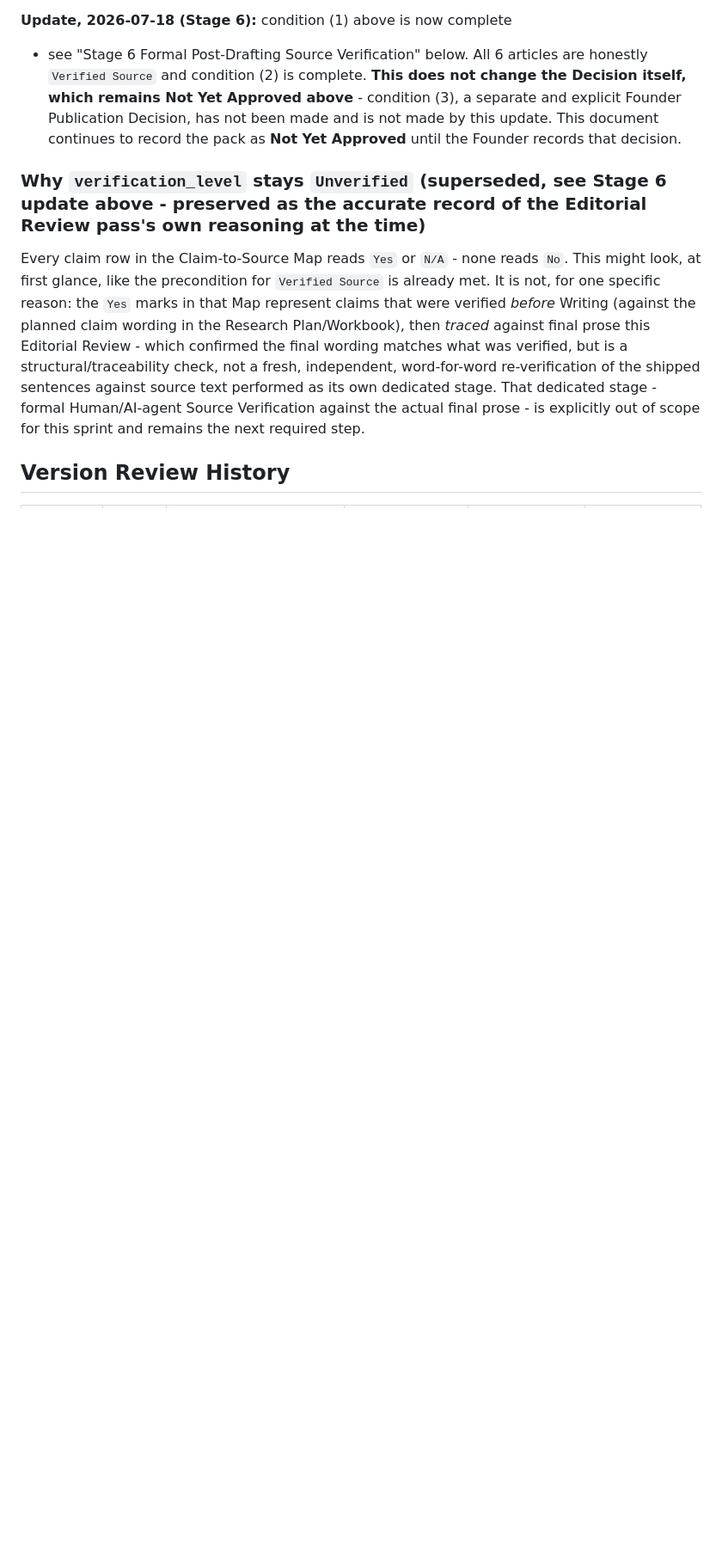
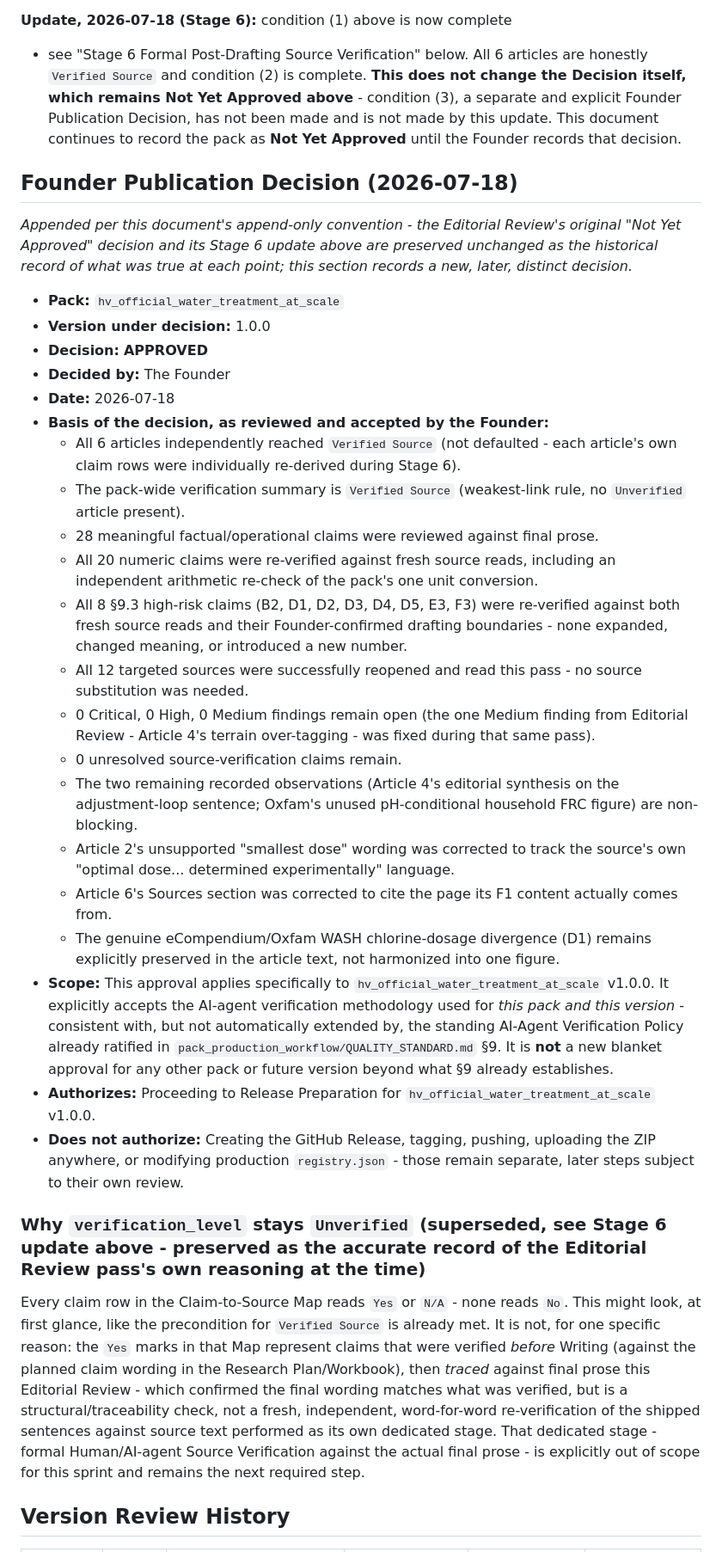
Before and after one commit to Daemonn00/humanity-vault-ai, a Markdown page: official_packs/hv_official_water_treatment_at_scale/REVIEW_NOTES.md, the part around one of its changes. Shown at 86% size. Drawn GitHub-style; blank space fills up the shorter version.

Commit message:
Founder Publication Decision (APPROVED) for hv_official_water_treatment_at_scale v1.0.0
The Founder reviewed the complete Stage 6 Formal Post-Drafting Source
Verification result and explicitly approved publication: all 6
articles independently reached Verified Source, pack-wide summary is
Verified Source, all 28 claims and 20 numeric values re-verified, all
8 Section 9.3 high-risk claims re-verified against fresh source reads
with no expansion, zero Critical/High/Medium findings remain open.
Accepts the AI-agent verification methodology for this pack/version
specifically - not a blanket extension beyond the already-ratified
standing policy. Authorizes proceeding to Release Preparation only -
does not authorize creating the GitHub Release.

Co-Authored-By: Claude Sonnet 5 <noreply@anthropic.com>

```diff
--- a/official_packs/hv_official_water_treatment_at_scale/REVIEW_NOTES.md
+++ b/official_packs/hv_official_water_treatment_at_scale/REVIEW_NOTES.md
@@ -457,6 +457,66 @@ Publication Decision, has not been made and is not made by this
 update. This document continues to record the pack as **Not Yet
 Approved** until the Founder records that decision.
 
+## Founder Publication Decision (2026-07-18)
+
+*Appended per this document's append-only convention - the Editorial
+Review's original "Not Yet Approved" decision and its Stage 6 update
+above are preserved unchanged as the historical record of what was
+true at each point; this section records a new, later, distinct
+decision.*
+
+- **Pack:** `hv_official_water_treatment_at_scale`
+- **Version under decision:** 1.0.0
+- **Decision:** **APPROVED**
+- **Decided by:** The Founder
+- **Date:** 2026-07-18
+- **Basis of the decision, as reviewed and accepted by the Founder:**
+  - All 6 articles independently reached `Verified Source` (not
+    defaulted - each article's own claim rows were individually
+    re-derived during Stage 6).
+  - The pack-wide verification summary is `Verified Source`
+    (weakest-link rule, no `Unverified` article present).
+  - 28 meaningful factual/operational claims were reviewed against
+    final prose.
+  - All 20 numeric claims were re-verified against fresh source reads,
+    including an independent arithmetic re-check of the pack's one
+    unit conversion.
+  - All 8 §9.3 high-risk claims (B2, D1, D2, D3, D4, D5, E3, F3) were
+    re-verified against both fresh source reads and their
+    Founder-confirmed drafting boundaries - none expanded, changed
+    meaning, or introduced a new number.
+  - All 12 targeted sources were successfully reopened and read this
+    pass - no source substitution was needed.
+  - 0 Critical, 0 High, 0 Medium findings remain open (the one Medium
+    finding from Editorial Review - Article 4's terrain over-tagging -
+    was fixed during that same pass).
+  - 0 unresolved source-verification claims remain.
+  - The two remaining recorded observations (Article 4's editorial
+    synthesis on the adjustment-loop sentence; Oxfam's unused
+    pH-conditional household FRC figure) are non-blocking.
+  - Article 2's unsupported "smallest dose" wording was corrected to
+    track the source's own "optimal dose... determined experimentally"
+    language.
+  - Article 6's Sources section was corrected to cite the page its F1
+    content actually comes from.
+  - The genuine eCompendium/Oxfam WASH chlorine-dosage divergence
+    (D1) remains explicitly preserved in the article text, not
+    harmonized into one figure.
+- **Scope:** This approval applies specifically to
+  `hv_official_water_treatment_at_scale` v1.0.0. It explicitly
+  accepts the AI-agent verification methodology used for *this pack
+  and this version* - consistent with, but not automatically extended
+  by, the standing AI-Agent Verification Policy already ratified in
+  `pack_production_workflow/QUALITY_STANDARD.md` §9. It is **not** a
+  new blanket approval for any other pack or future version beyond
+  what §9 already establishes.
+- **Authorizes:** Proceeding to Release Preparation for
+  `hv_official_water_treatment_at_scale` v1.0.0.
+- **Does not authorize:** Creating the GitHub Release, tagging,
+  pushing, uploading the ZIP anywhere, or modifying production
+  `registry.json` - those remain separate, later steps subject to
+  their own review.
+
 ### Why `verification_level` stays `Unverified` (superseded, see Stage 6 update above - preserved as the accurate record of the Editorial Review pass's own reasoning at the time)
 
 Every claim row in the Claim-to-Source Map reads `Yes` or `N/A` - none
```
Also changed, not shown: other parts of official_packs/hv_official_water_treatment_at_scale/REVIEW_NOTES.md (+13 -0 lines).
